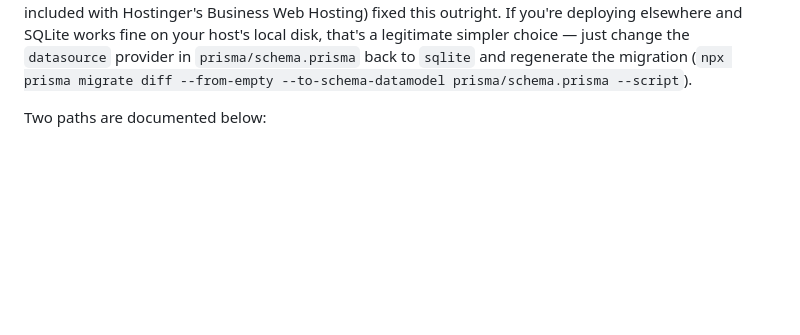
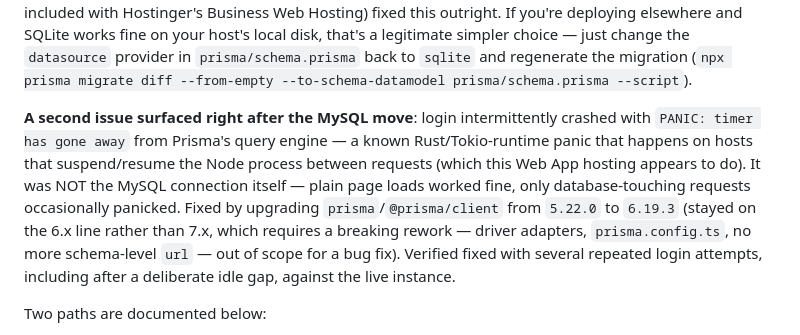
Before and after one commit to nudoarmetudor/digipuls, a Markdown page: DEPLOYMENT.md, the part around the change. Rendered like a GitHub page; blank space fills up the shorter version.

Commit message:
Document the Prisma engine panic and its fix in DEPLOYMENT.md
Co-Authored-By: Claude Sonnet 5 <noreply@anthropic.com>

```diff
--- a/DEPLOYMENT.md
+++ b/DEPLOYMENT.md
@@ -15,6 +15,18 @@ works fine on your host's local disk, that's a legitimate simpler choice —
 just change the `datasource` provider in `prisma/schema.prisma` back to
 `sqlite` and regenerate the migration (`npx prisma migrate diff --from-empty
 --to-schema-datamodel prisma/schema.prisma --script`).
+
+**A second issue surfaced right after the MySQL move**: login intermittently
+crashed with `PANIC: timer has gone away` from Prisma's query engine —
+a known Rust/Tokio-runtime panic that happens on hosts that suspend/resume
+the Node process between requests (which this Web App hosting appears to
+do). It was NOT the MySQL connection itself — plain page loads worked fine,
+only database-touching requests occasionally panicked. Fixed by upgrading
+`prisma`/`@prisma/client` from `5.22.0` to `6.19.3` (stayed on the 6.x line
+rather than 7.x, which requires a breaking rework — driver adapters,
+`prisma.config.ts`, no more schema-level `url` — out of scope for a bug
+fix). Verified fixed with several repeated login attempts, including after
+a deliberate idle gap, against the live instance.
 
 Two paths are documented below:
 
```
